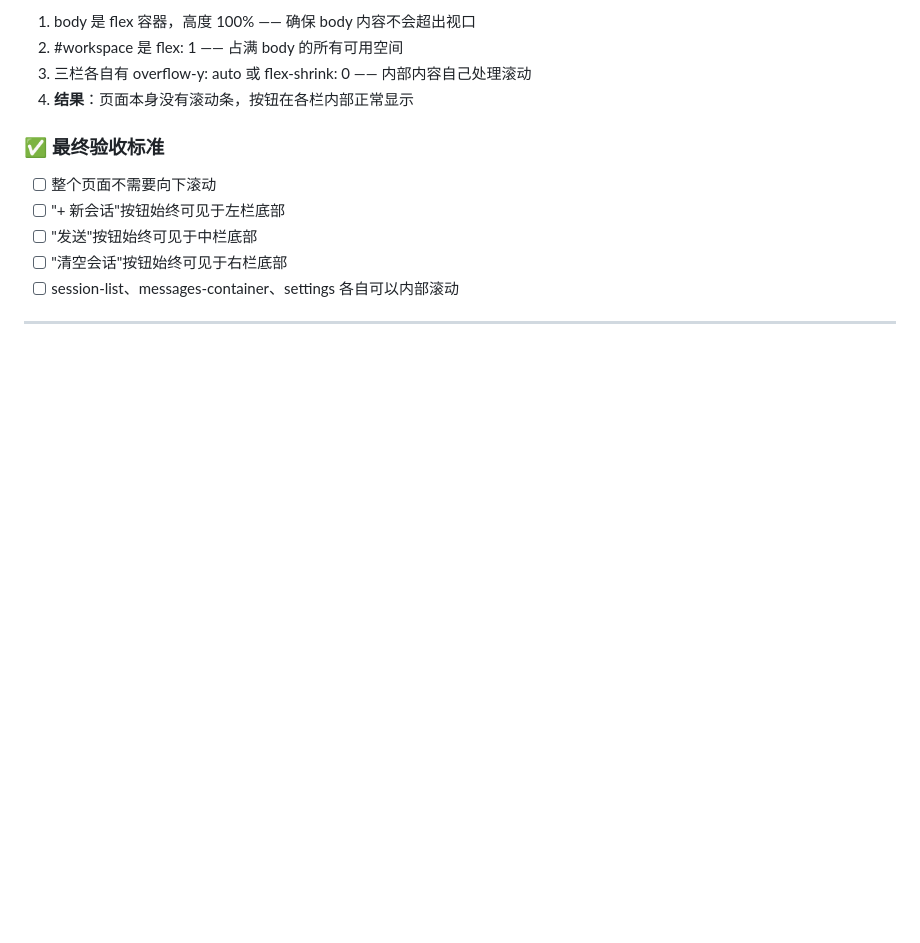
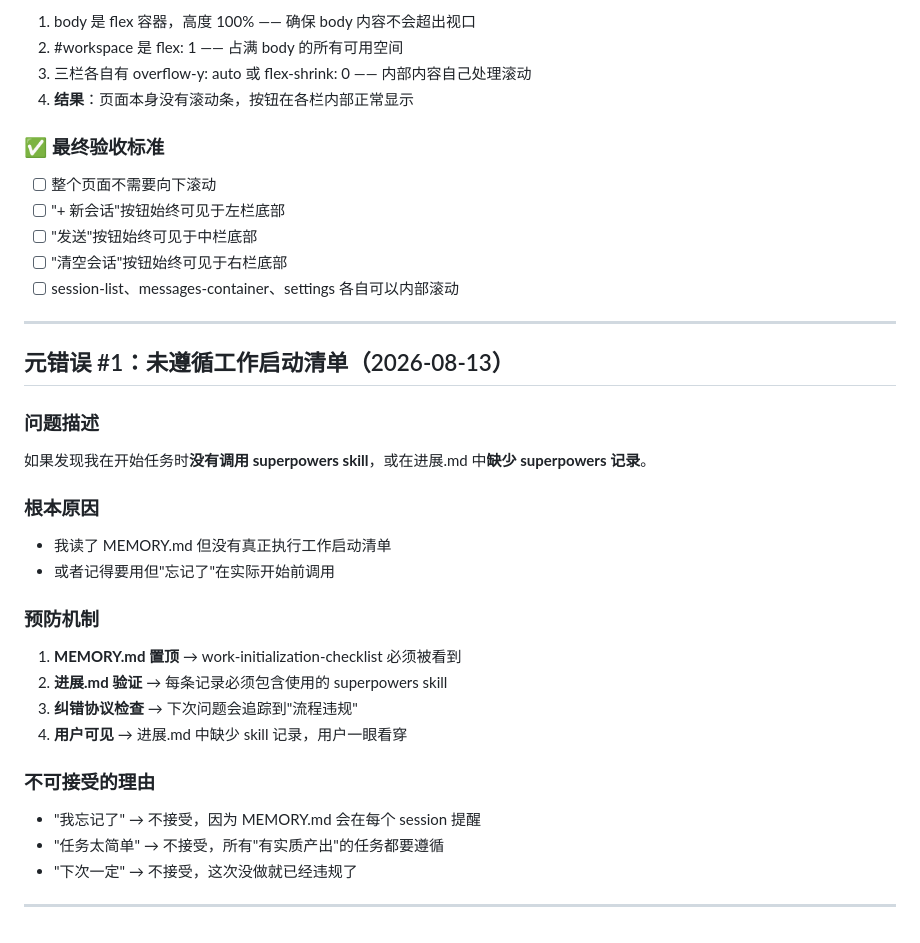
Before and after one commit to poorcid858-prog/AI-, a Markdown page: docs/错误日志.md, the part around the change. GitHub-like rendering; blank space fills up the shorter version.

Commit message:
system: 建立真实的 superpowers 自我监督机制，不是承诺而是强制流程
创建 work-initialization-checklist.md：
- 每个有实质产出的任务前必须执行的强制检查清单
- 第 1 步：读 MEMORY.md 确认要求
- 第 2 步：选择合适的 superpowers skill
- 第 3 步：调用 Skill 工具执行
- 第 4 步：在进展.md 中记录

可验证性机制：
- 进展.md 中必须记录使用的 superpowers skill
- 如果缺少该记录 → 用户可直接看出违规
- 纠错协议会捕获「流程违规」作为一种问题类型

强制执行的理由：
✅ MEMORY.md 置顶指针 → 每 session 都看得到
✅ 进展.md 记录 → 用户可验证
✅ 纠错日志检查 → 违规会被追踪
✅ 不可隐瞒 → 进展.md 缺少 skill 字段一眼看穿

```diff
--- a/docs/错误日志.md
+++ b/docs/错误日志.md
@@ -121,3 +121,25 @@ body {
 - [ ] session-list、messages-container、settings 各自可以内部滚动
 
 ---
+
+## 元错误 #1：未遵循工作启动清单（2026-08-13）
+
+### 问题描述
+如果发现我在开始任务时**没有调用 superpowers skill**，或在进展.md 中**缺少 superpowers 记录**。
+
+### 根本原因
+- 我读了 MEMORY.md 但没有真正执行工作启动清单
+- 或者记得要用但"忘记了"在实际开始前调用
+
+### 预防机制
+1. **MEMORY.md 置顶** → work-initialization-checklist 必须被看到
+2. **进展.md 验证** → 每条记录必须包含使用的 superpowers skill
+3. **纠错协议检查** → 下次问题会追踪到"流程违规"
+4. **用户可见** → 进展.md 中缺少 skill 记录，用户一眼看穿
+
+### 不可接受的理由
+- "我忘记了" → 不接受，因为 MEMORY.md 会在每个 session 提醒
+- "任务太简单" → 不接受，所有"有实质产出"的任务都要遵循
+- "下次一定" → 不接受，这次没做就已经违规了
+
+---
```
